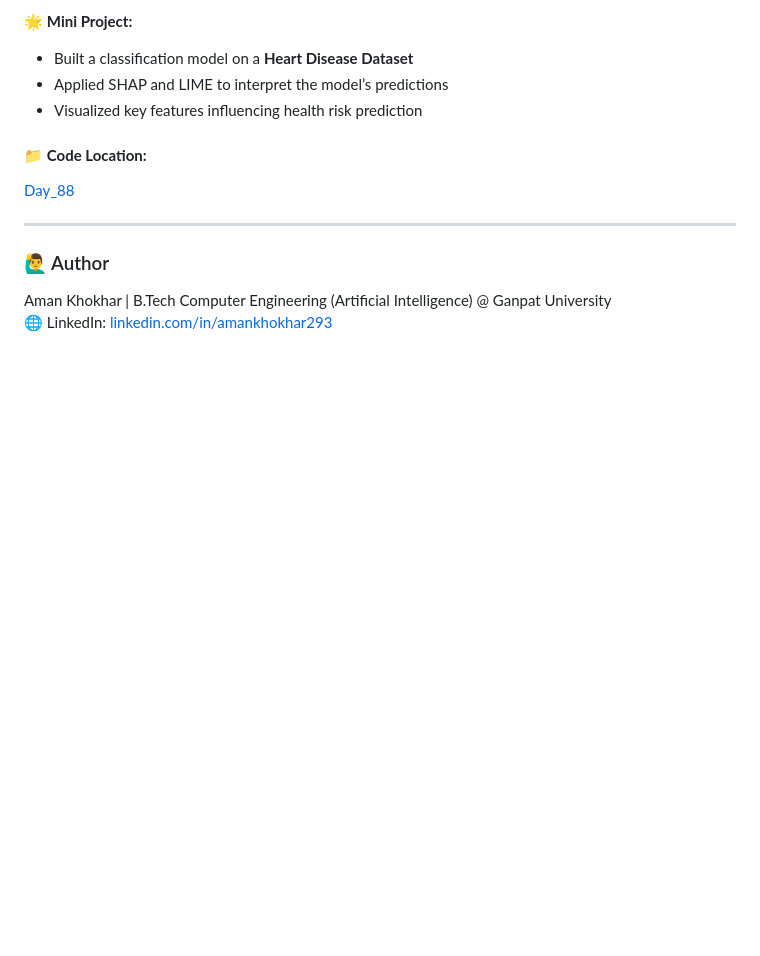
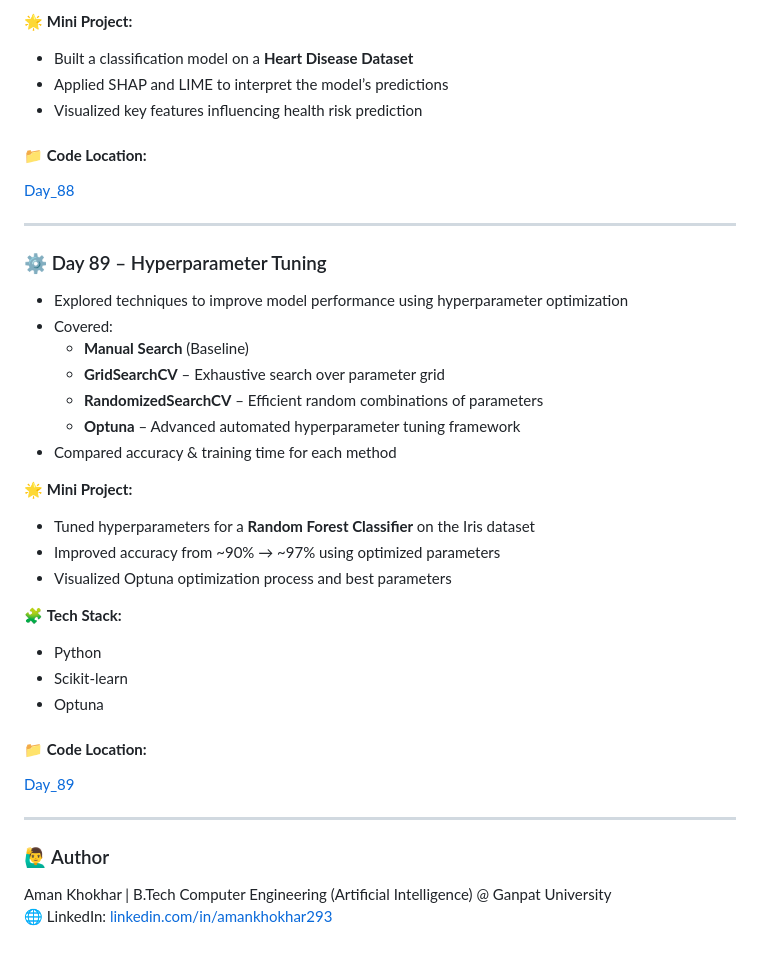
Before and after one commit to Aman-Khokhar-293/100-days-of-python, a Markdown page: README.md, the part around the change. Rendered like a GitHub page; blank space fills up the shorter version.

Commit message:
add day 89 description and links

```diff
--- a/README.md
+++ b/README.md
@@ -1474,6 +1474,31 @@ Bank Account with private balance (Encapsulation)
 
 ----
 
+### ⚙️ Day 89 – Hyperparameter Tuning
+
+- Explored techniques to improve model performance using hyperparameter optimization
+- Covered:
+  - **Manual Search** (Baseline)
+  - **GridSearchCV** – Exhaustive search over parameter grid
+  - **RandomizedSearchCV** – Efficient random combinations of parameters
+  - **Optuna** – Advanced automated hyperparameter tuning framework
+- Compared accuracy & training time for each method
+
+🌟 **Mini Project:**
+- Tuned hyperparameters for a **Random Forest Classifier** on the Iris dataset
+- Improved accuracy from ~90% → ~97% using optimized parameters
+- Visualized Optuna optimization process and best parameters
+
+🧩 **Tech Stack:**
+- Python
+- Scikit-learn
+- Optuna
+
+#### 📁 **Code Location:**
+[Day_89](https://github.com/Aman-Khokhar-293/100-days-of-python/blob/main/Day_89.ipynb)
+
+----
+
 
 
 
```
